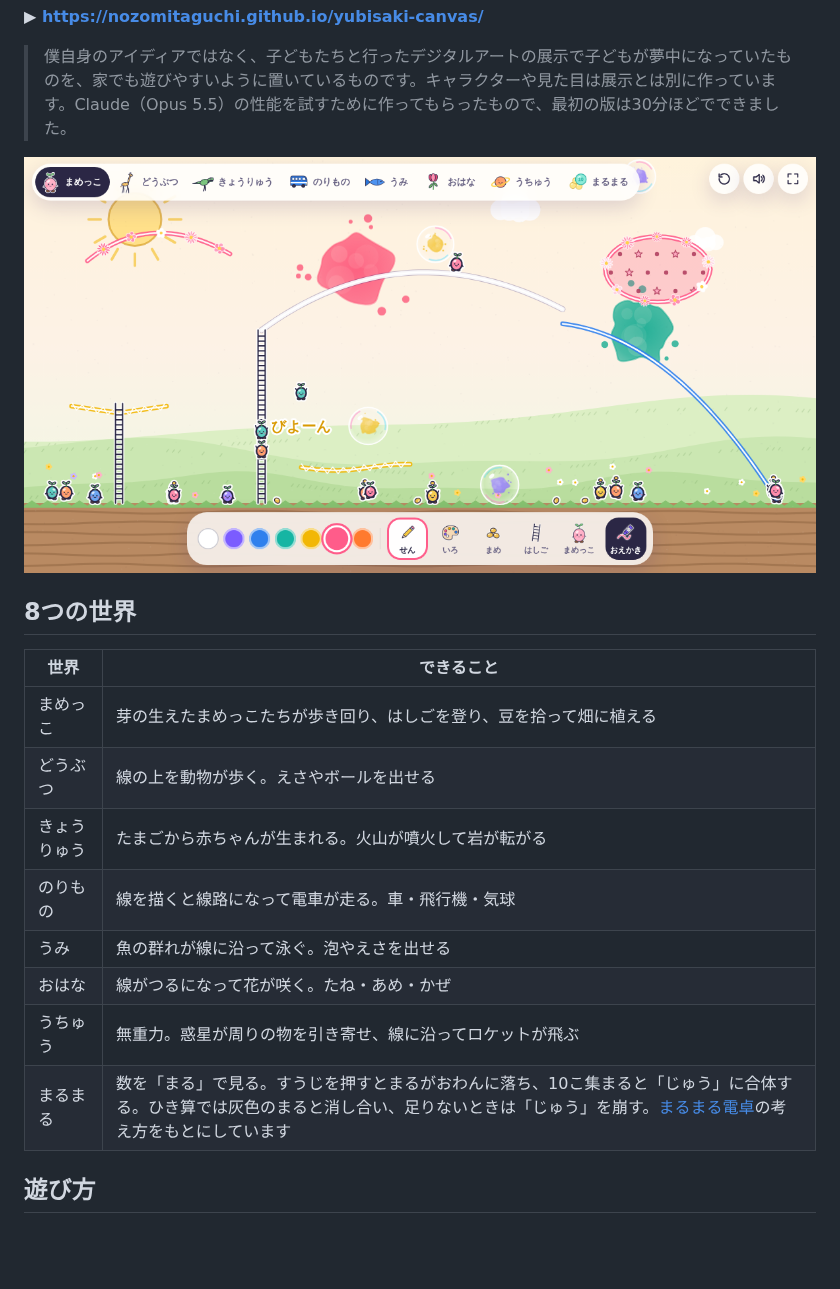
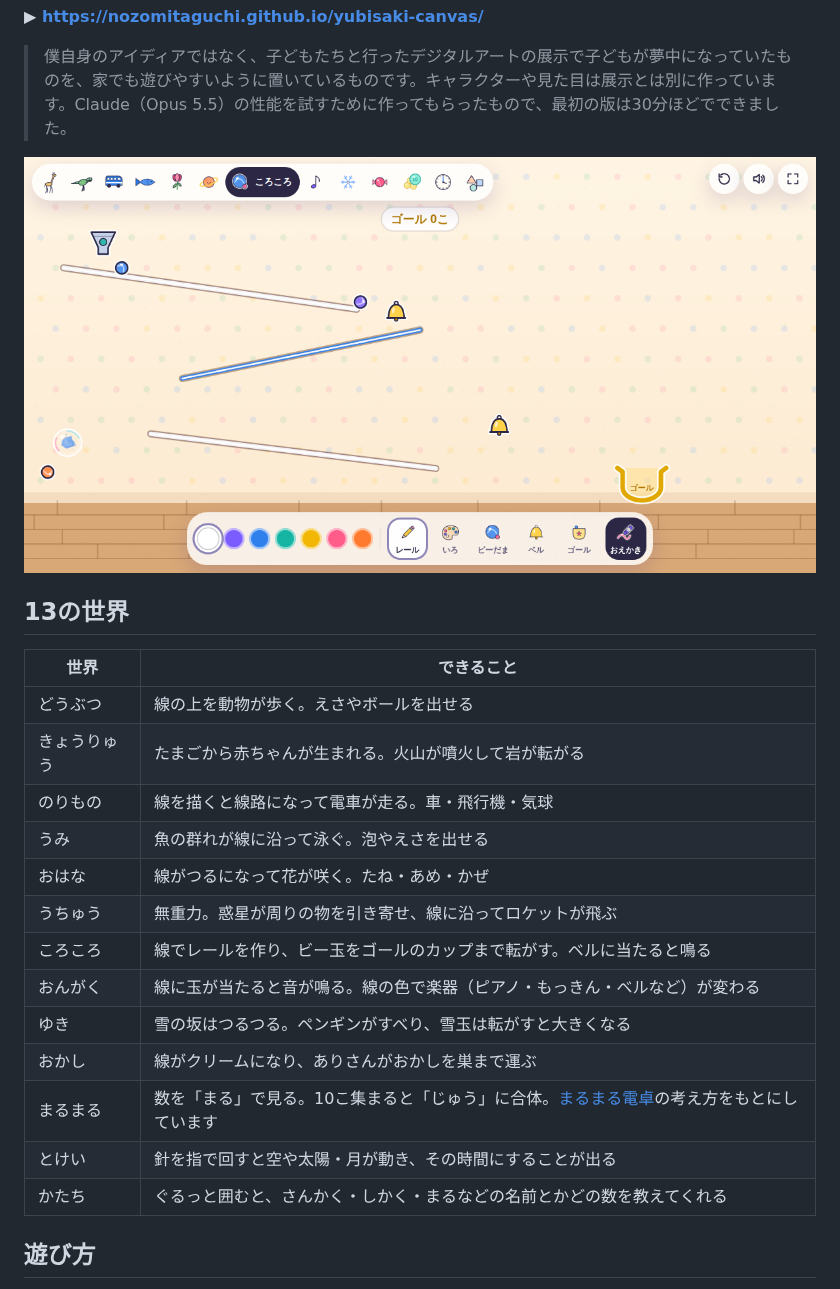
Before and after one commit to nozomitaguchi/yubisaki-canvas, a Markdown page: README.md, the part around the change. Drawn GitHub-style; pictures changed too: ogp.png; blank space fills up the shorter version.

```diff
--- a/README.md
+++ b/README.md
@@ -8,18 +8,23 @@
 
 ![ゆびさきキャンバス](./ogp.png)
 
-## 8つの世界
+## 13の世界
 
 | 世界 | できること |
 |---|---|
-| まめっこ | 芽の生えたまめっこたちが歩き回り、はしごを登り、豆を拾って畑に植える |
 | どうぶつ | 線の上を動物が歩く。えさやボールを出せる |
 | きょうりゅう | たまごから赤ちゃんが生まれる。火山が噴火して岩が転がる |
 | のりもの | 線を描くと線路になって電車が走る。車・飛行機・気球 |
 | うみ | 魚の群れが線に沿って泳ぐ。泡やえさを出せる |
 | おはな | 線がつるになって花が咲く。たね・あめ・かぜ |
 | うちゅう | 無重力。惑星が周りの物を引き寄せ、線に沿ってロケットが飛ぶ |
-| まるまる | 数を「まる」で見る。すうじを押すとまるがおわんに落ち、10こ集まると「じゅう」に合体する。ひき算では灰色のまると消し合い、足りないときは「じゅう」を崩す。[まるまる電卓](https://maru-maru-calc.github.io/maru-maru-calc/)の考え方をもとにしています |
+| ころころ | 線でレールを作り、ビー玉をゴールのカップまで転がす。ベルに当たると鳴る |
+| おんがく | 線に玉が当たると音が鳴る。線の色で楽器（ピアノ・もっきん・ベルなど）が変わる |
+| ゆき | 雪の坂はつるつる。ペンギンがすべり、雪玉は転がすと大きくなる |
+| おかし | 線がクリームになり、ありさんがおかしを巣まで運ぶ |
+| まるまる | 数を「まる」で見る。10こ集まると「じゅう」に合体。[まるまる電卓](https://maru-maru-calc.github.io/maru-maru-calc/)の考え方をもとにしています |
+| とけい | 針を指で回すと空や太陽・月が動き、その時間にすることが出る |
+| かたち | ぐるっと囲むと、さんかく・しかく・まるなどの名前とかどの数を教えてくれる |
 
 ## 遊び方
 
```
Also changed, not shown: apple-touch-icon.png, icon-192.png, icon-512.png, 1 other file.
